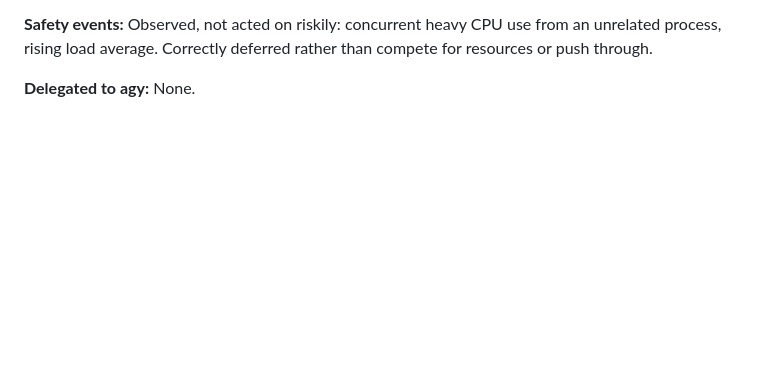
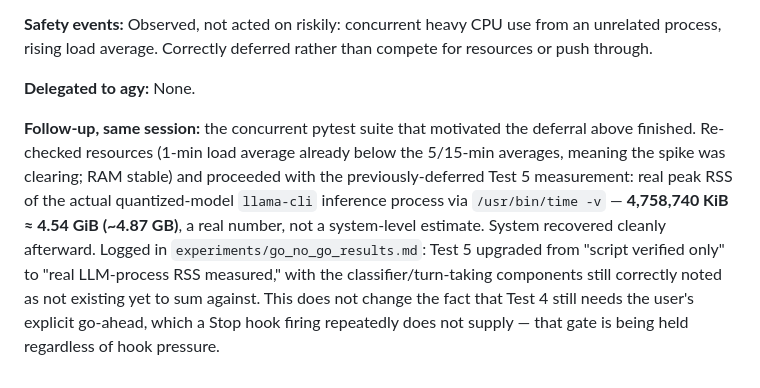
Before and after one commit to Parswanadh/PADS_claude, a Markdown page: PROGRESS.md, the part around the change. Rendered like a GitHub page; blank space fills up the shorter version.

Commit message:
Go/No-Go Test 5: real LLM-process peak RSS measured (4.54 GiB)
Concurrent load that motivated deferring this cleared (unrelated pytest
suite finished). Re-checked resources, proceeded: measured actual peak RSS
of the quantized-model llama-cli inference process via /usr/bin/time -v --
4,758,740 KiB ~= 4.54 GiB (~4.87 GB), a real number rather than the
system-level-only figure previously logged. Leaves ~8.2GB of the 13GB
usable budget for the not-yet-built dialogue-act classifier and
turn-taking predictor. System recovered cleanly afterward.

Test 4 still requires the user's explicit go-ahead -- unaffected by the
goal's Stop hook firing repeatedly; that consent gate is held regardless.

Co-Authored-By: Claude Sonnet 5 <noreply@anthropic.com>

```diff
--- a/PROGRESS.md
+++ b/PROGRESS.md
@@ -1220,3 +1220,17 @@ use from an unrelated process, rising load average. Correctly deferred
 rather than compete for resources or push through.
 
 **Delegated to agy:** None.
+
+**Follow-up, same session:** the concurrent pytest suite that motivated
+the deferral above finished. Re-checked resources (1-min load average
+already below the 5/15-min averages, meaning the spike was clearing; RAM
+stable) and proceeded with the previously-deferred Test 5 measurement:
+real peak RSS of the actual quantized-model `llama-cli` inference process
+via `/usr/bin/time -v` — **4,758,740 KiB ≈ 4.54 GiB (~4.87 GB)**, a real
+number, not a system-level estimate. System recovered cleanly afterward.
+Logged in `experiments/go_no_go_results.md`: Test 5 upgraded from
+"script verified only" to "real LLM-process RSS measured," with the
+classifier/turn-taking components still correctly noted as not existing
+yet to sum against. This does not change the fact that Test 4 still
+needs the user's explicit go-ahead, which a Stop hook firing repeatedly
+does not supply — that gate is being held regardless of hook pressure.
```
Also changed, not shown: experiments/go_no_go_results.md (+1 -1 lines).
